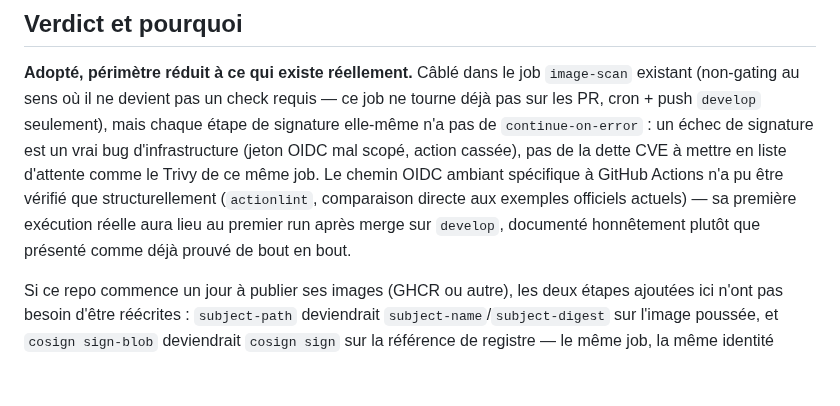
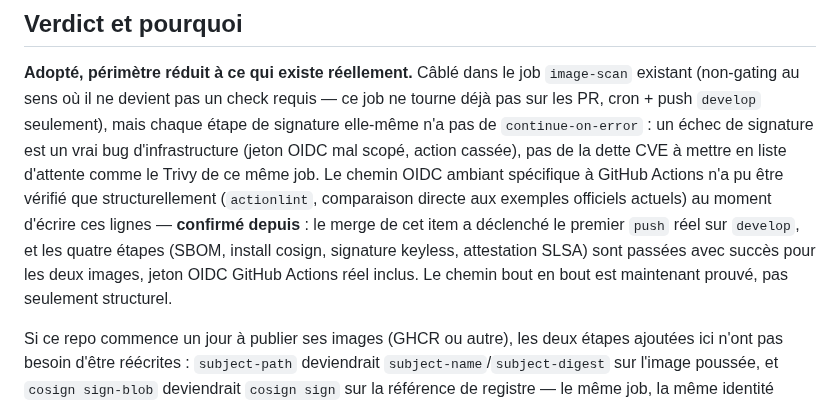
Before and after one commit to Burbanit0/Vote-App, a Markdown page: docs/exploration/EXP-008-cosign-slsa-provenance-signing-scope.md, the part around the change. GitHub-like rendering; blank space fills up the shorter version.

```diff
--- a/docs/exploration/EXP-008-cosign-slsa-provenance-signing-scope.md
+++ b/docs/exploration/EXP-008-cosign-slsa-provenance-signing-scope.md
@@ -194,10 +194,12 @@ seulement), mais chaque étape de signature elle-même n'a pas de
 (jeton OIDC mal scopé, action cassée), pas de la dette CVE à mettre en
 liste d'attente comme le Trivy de ce même job. Le chemin OIDC ambiant
 spécifique à GitHub Actions n'a pu être vérifié que structurellement
-(`actionlint`, comparaison directe aux exemples officiels actuels) — sa
-première exécution réelle aura lieu au premier run après merge sur
-`develop`, documenté honnêtement plutôt que présenté comme déjà prouvé de
-bout en bout.
+(`actionlint`, comparaison directe aux exemples officiels actuels) au moment
+d'écrire ces lignes — **confirmé depuis** : le merge de cet item a
+déclenché le premier `push` réel sur `develop`, et les quatre étapes
+(SBOM, install cosign, signature keyless, attestation SLSA) sont passées
+avec succès pour les deux images, jeton OIDC GitHub Actions réel inclus.
+Le chemin bout en bout est maintenant prouvé, pas seulement structurel.
 
 Si ce repo commence un jour à publier ses images (GHCR ou autre), les deux
 étapes ajoutées ici n'ont pas besoin d'être réécrites : `subject-path`
```
Also changed, not shown: PLAN_SOLIDITE_TECHNIQUE.md (+7 -2 lines).
